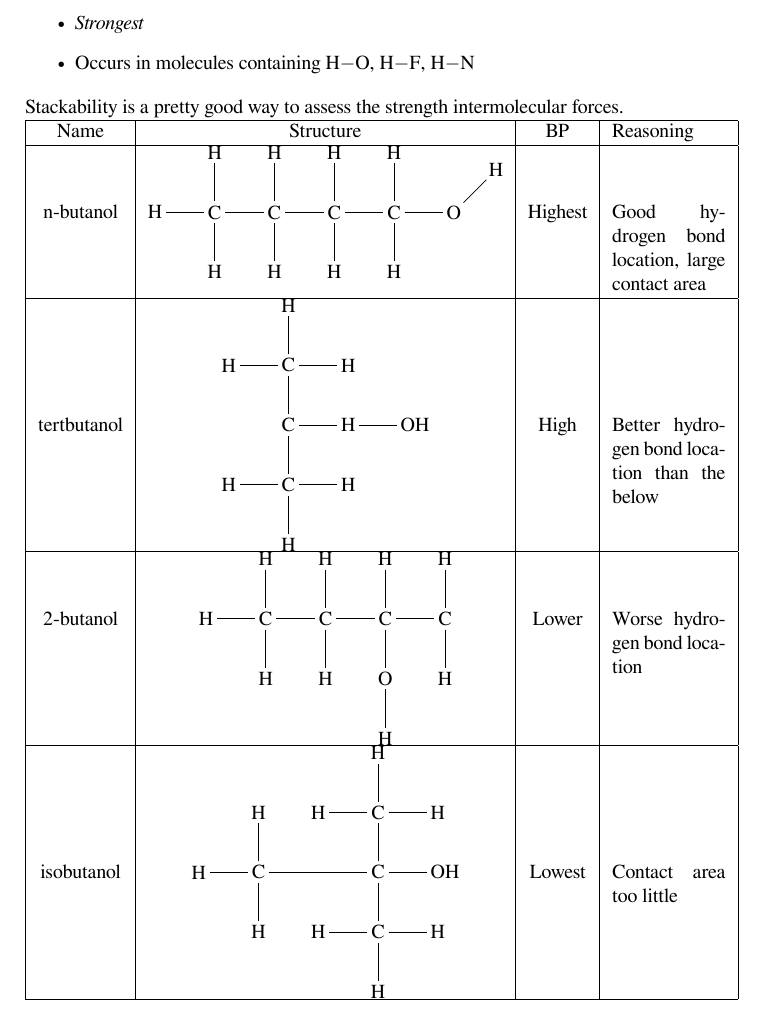
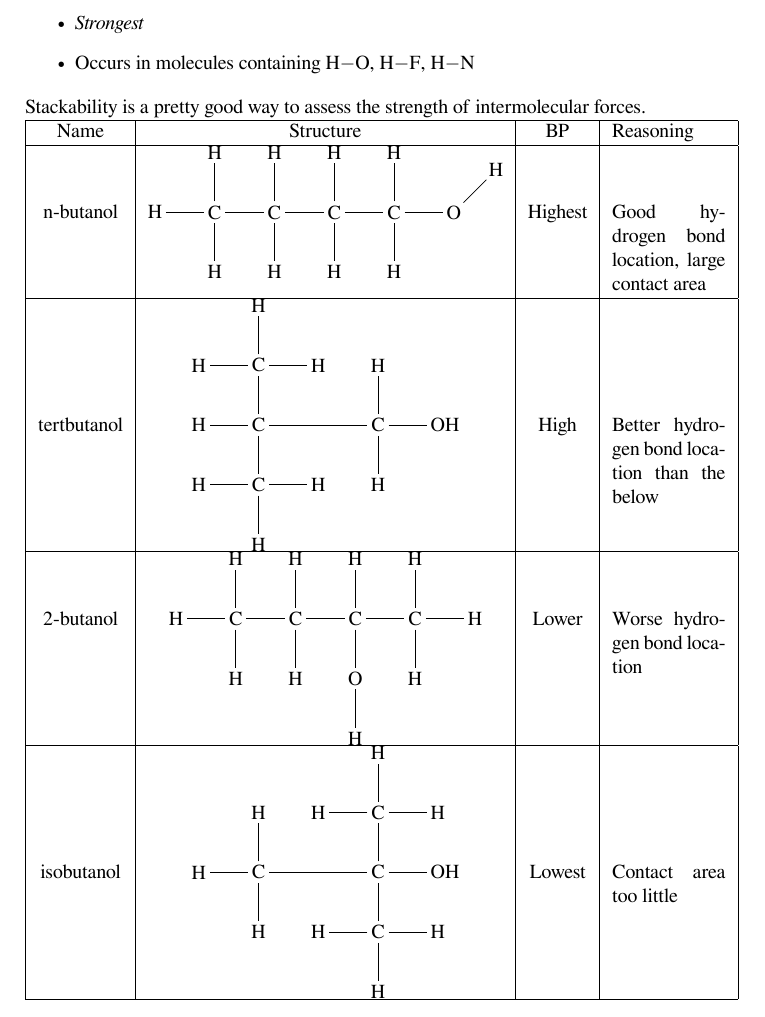
Before and after one commit to quinston/TOPS11Notes, a LaTeX thesis (sch3u3.tex): part of page 40 of 40, cut so that both start at the same text. Compiled offline with XeLaTeX.

Commit message:
Added some missing atoms to the butanols

```diff
--- a/sch3u3.tex
+++ b/sch3u3.tex
@@ -569,13 +569,13 @@ Final word: the overlap of p-orbitals in multiple bonds makes the bonds much str
 \item \emph{Strongest}
 \item Occurs in molecules containing \ce{H-O}, \ce{H-F}, \ce{H-N}
 \end{itemize}
-Stackability is a pretty good way to assess the strength intermolecular forces. \\
+Stackability is a pretty good way to assess the strength of intermolecular forces. \\
 \begin{tabular}{|c|c|c|p{2cm}|}
 \hline
 Name & Structure & BP& Reasoning \\ \hline
 n-butanol & \chemfig{H-C(-[2]H)(-[6]H)-C(-[2]H)(-[6]H)-C(-[2]H)(-[6]H)-C(-[2]H)(-[6]H)-O(-[1]H)} & Highest & Good hydrogen bond location, large contact area \\ \hline
-tertbutanol & \chemfig{C(-[2]C(-[0]H)(-[2]H)(-[4]H))(-H-OH)(-[6]C(-[0]H)(-[6]H)(-[4]H))} & High & Better hydrogen bond location than the below \\ \hline
-2-butanol & \chemfig{H-C(-[2]H)(-[6]H)-C(-[2]H)(-[6]H)-C(-[2]H)(-[6]O-[6]H)-C(-[2]H)(-[6]H)} & Lower & Worse hydrogen bond location \\ \hline
+tertbutanol & \chemfig{C(-[2]C(-[0]H)(-[2]H)(-[4]H))(-[4]H)(-[6]C(-[0]H)(-[4]H)(-[6]H))-[,2]C(-[2]H)(-[6]H)-OH} & High & Better hydrogen bond location than the below \\ \hline
+2-butanol & \chemfig{H-C(-[2]H)(-[6]H)-C(-[2]H)(-[6]H)-C(-[2]H)(-[6]O-[6]H)-C(-[2]H)(-[6]H)-H} & Lower & Worse hydrogen bond location \\ \hline
 isobutanol & \chemfig{C(-[2]H)(-[4]H)(-[6]H)-[,2]C(-[2]C(-[0]H)(-[2]H)(-[4]H))(-[6]C(-[0]H)(-[4]H)(-[6]H))-OH} & Lowest & Contact area too little \\ \hline
 \end{tabular}
 
```
Also changed, not shown: sch3u3.pdf.
